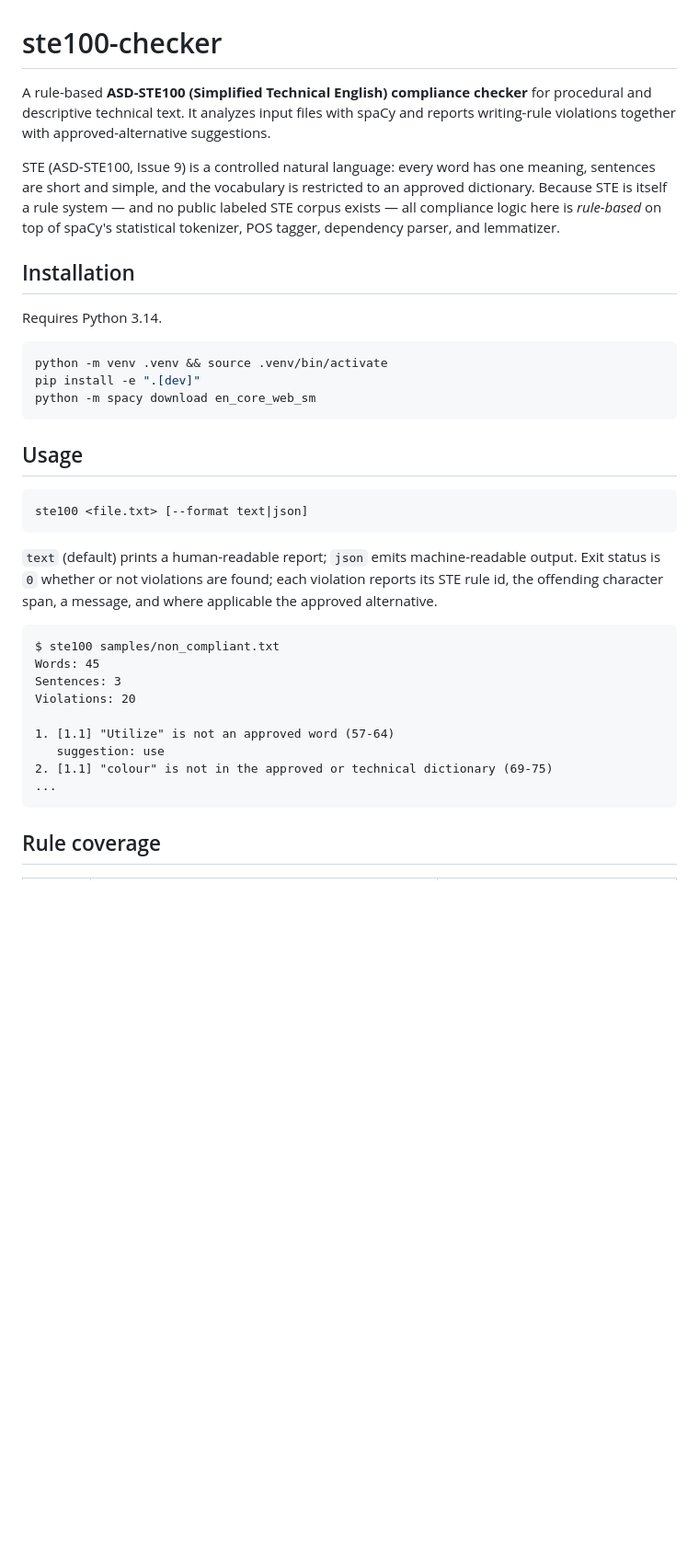
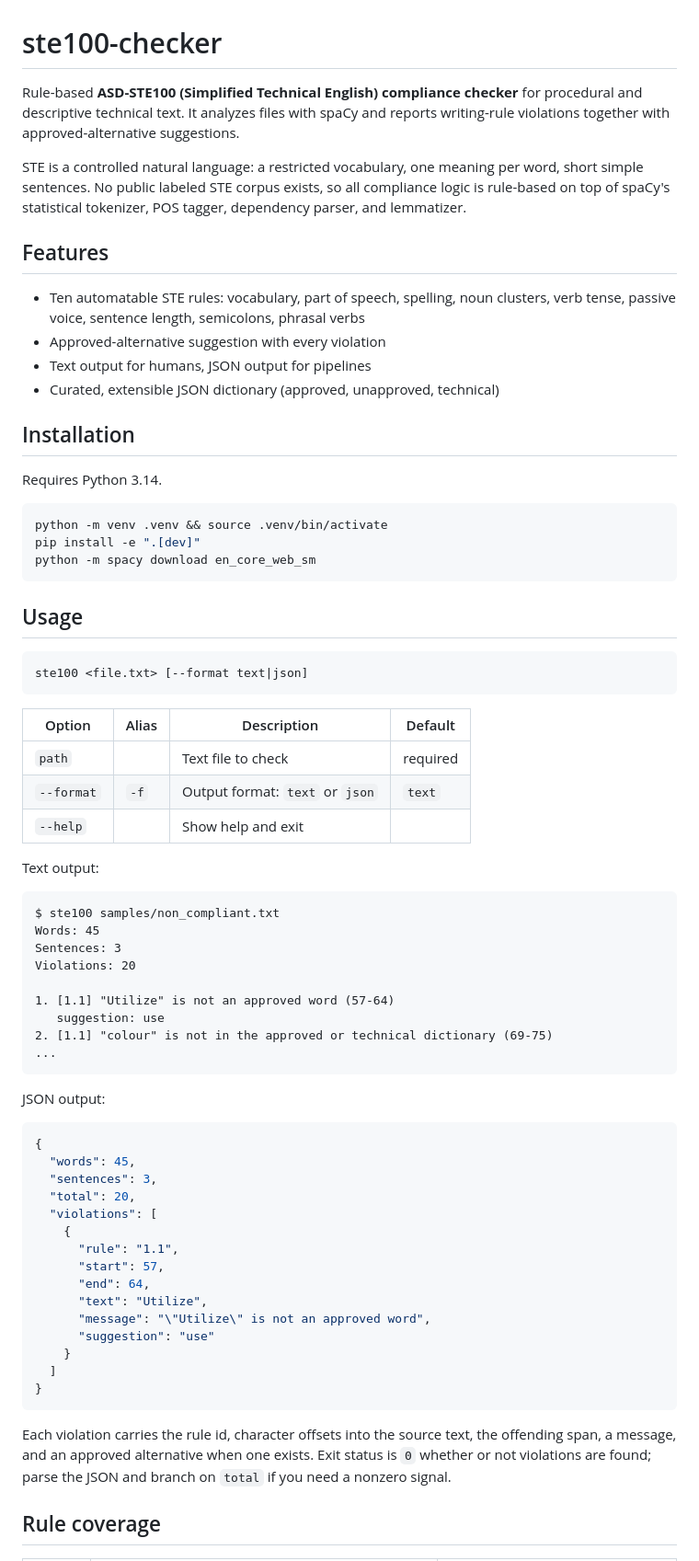
Before and after one commit to swarooppatilx/ste100, a Markdown page: README.md, the part around one of its changes. Shown at 92% size. Drawn GitHub-style; blank space fills up the shorter version.

Commit message:
docs: rewrite readme for clarity

````diff
--- a/README.md
+++ b/README.md
@@ -1,14 +1,21 @@
 # ste100-checker
 
-A rule-based **ASD-STE100 (Simplified Technical English) compliance checker** for
-procedural and descriptive technical text. It analyzes input files with spaCy and
+Rule-based **ASD-STE100 (Simplified Technical English) compliance checker** for
+procedural and descriptive technical text. It analyzes files with spaCy and
 reports writing-rule violations together with approved-alternative suggestions.
 
-STE (ASD-STE100, Issue 9) is a controlled natural language: every word has one
-meaning, sentences are short and simple, and the vocabulary is restricted to an
-approved dictionary. Because STE is itself a rule system — and no public labeled
-STE corpus exists — all compliance logic here is *rule-based* on top of spaCy's
-statistical tokenizer, POS tagger, dependency parser, and lemmatizer.
+STE is a controlled natural language: a restricted vocabulary, one meaning per
+word, short simple sentences. No public labeled STE corpus exists, so all
+compliance logic is rule-based on top of spaCy's statistical tokenizer, POS
+tagger, dependency parser, and lemmatizer.
+
+## Features
+
+- Ten automatable STE rules: vocabulary, part of speech, spelling, noun
+  clusters, verb tense, passive voice, sentence length, semicolons, phrasal verbs
+- Approved-alternative suggestion with every violation
+- Text output for humans, JSON output for pipelines
+- Curated, extensible JSON dictionary (approved, unapproved, technical)
 
 ## Installation
 
@@ -22,14 +29,17 @@ python -m spacy download en_core_web_sm
 
 ## Usage
 
-```bash
+```
 ste100 <file.txt> [--format text|json]
 ```
 
-`text` (default) prints a human-readable report; `json` emits machine-readable
-output. Exit status is `0` whether or not violations are found; each violation
-reports its STE rule id, the offending character span, a message, and where
-applicable the approved alternative.
+| Option     | Alias | Description              | Default  |
+|------------|-------|--------------------------|----------|
+| `path`     |       | Text file to check       | required |
+| `--format` | `-f`  | Output format: `text` or `json` | `text`   |
+| `--help`   |       | Show help and exit       |          |
+
+Text output:
 
 ```text
 $ ste100 samples/non_compliant.txt
@@ -43,6 +53,31 @@ Violations: 20
 ...
 ```
 
+JSON output:
+
+```json
+{
+  "words": 45,
+  "sentences": 3,
+  "total": 20,
+  "violations": [
+    {
+      "rule": "1.1",
+      "start": 57,
+      "end": 64,
+      "text": "Utilize",
+      "message": "\"Utilize\" is not an approved word",
+      "suggestion": "use"
+    }
+  ]
+}
+```
+
+Each violation carries the rule id, character offsets into the source text,
+the offending span, a message, and an approved alternative when one exists.
+Exit status is `0` whether or not violations are found; parse the JSON and
+branch on `total` if you need a nonzero signal.
+
 ## Rule coverage
 
 | STE rule | Check | spaCy technique |
````
Also changed, not shown: other parts of README.md (+29 -23 lines).
